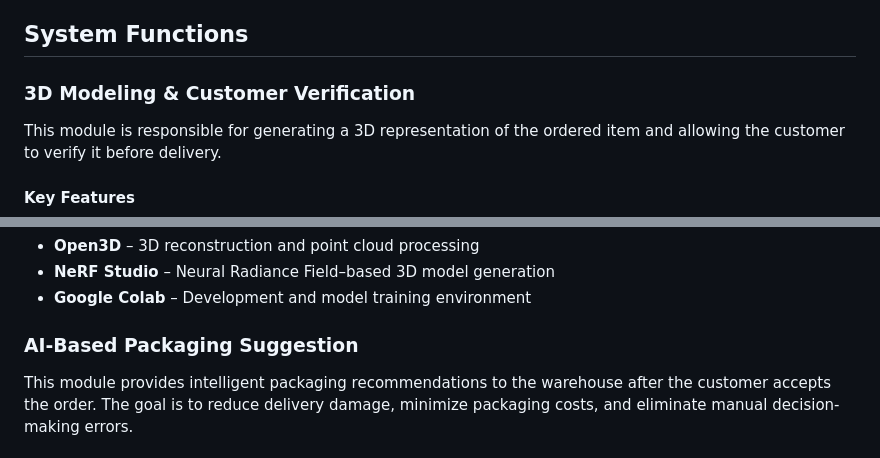
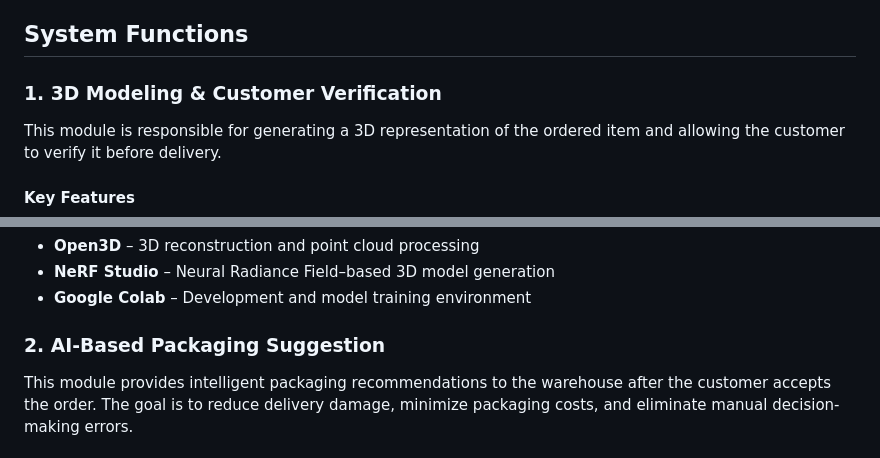
Before and after one commit to Lakshandissanayake/AR-based-delivery-verification, a Markdown page: README.md, 2 parts joined by grey strips. Rendered like a GitHub page.

Commit message:
Renumber sections in README for better organization
Renumbered sections in the README for clarity.

```diff
--- a/README.md
+++ b/README.md
@@ -35,7 +35,7 @@ The system generates a 3D model of an item from multiple images before delivery,
 
 ## System Functions
 
-### 3D Modeling & Customer Verification
+### 1. 3D Modeling & Customer Verification
 
 This module is responsible for generating a 3D representation of the ordered item and allowing the customer to verify it before delivery.
 
@@ -51,7 +51,7 @@ This module is responsible for generating a 3D representation of the ordered ite
 - **NeRF Studio** – Neural Radiance Field–based 3D model generation
 - **Google Colab** – Development and model training environment
 
-### AI-Based Packaging Suggestion
+### 2. AI-Based Packaging Suggestion
 
 This module provides intelligent packaging recommendations to the warehouse after the customer accepts the order. The goal is to reduce delivery damage, minimize packaging costs, and eliminate manual decision-making errors.
 
```
